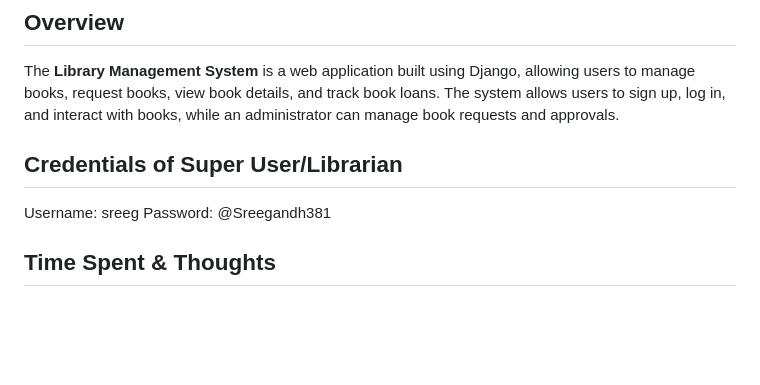
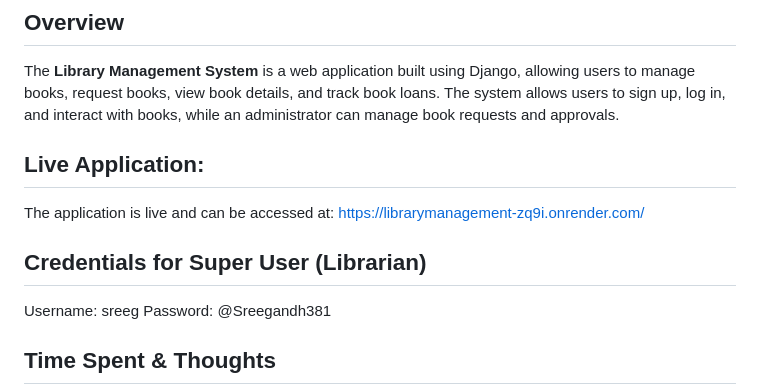
Before and after one commit to sreegandh804/LibraryManagement, a Markdown page: README.md, the part around the change. Drawn GitHub-style; blank space fills up the shorter version.

Commit message:
added live app url

```diff
--- a/README.md
+++ b/README.md
@@ -5,8 +5,11 @@
 
 The **Library Management System** is a web application built using Django, allowing users to manage books, request books, view book details, and track book loans. The system allows users to sign up, log in, and interact with books, while an administrator can manage book requests and approvals.
 
+## Live Application:
+The application is live and can be accessed at:
+https://librarymanagement-zq9i.onrender.com/
 
-## Credentials of Super User/Librarian
+## Credentials for Super User (Librarian)
 Username: sreeg
 Password: @Sreegandh381
 
```
